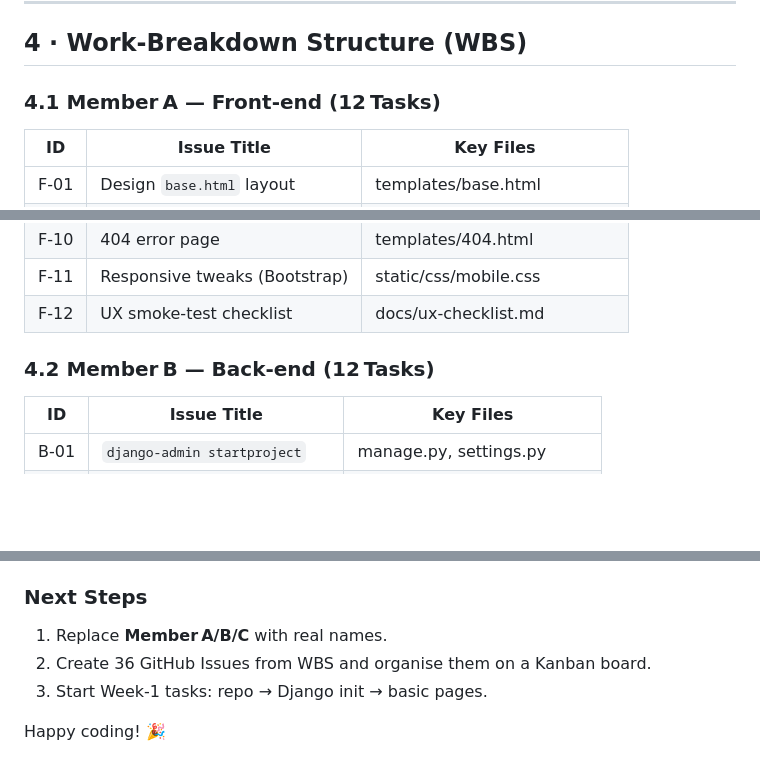
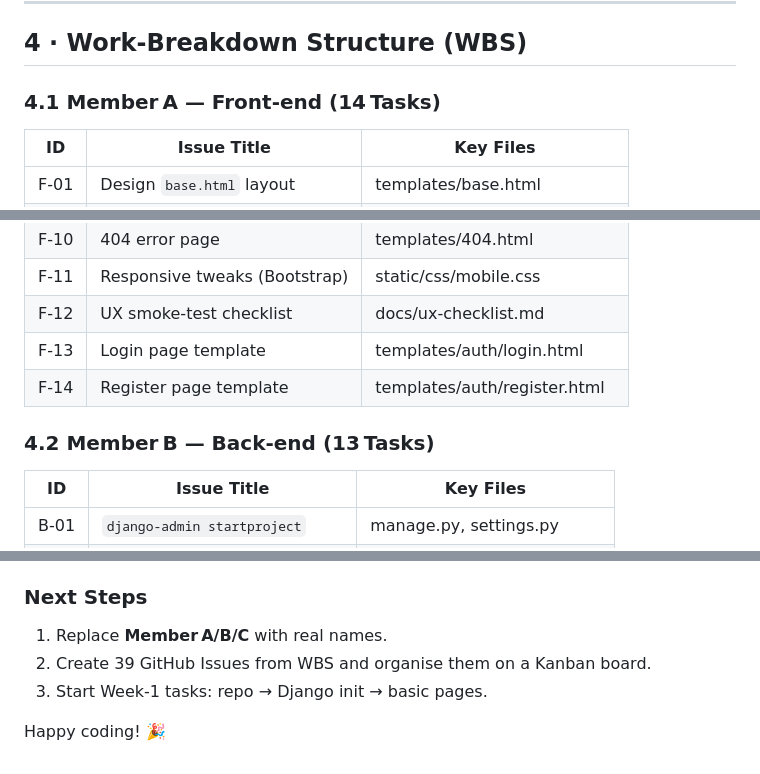
Before and after one commit to Project-Management-Assignment-ACU/BlogLite, a Markdown page: blog_plan.md, 3 parts joined by grey strips. Drawn GitHub-style; blank space fills up the shorter version.

Commit message:
Blog Plan Updated

```diff
--- a/blog_plan.md
+++ b/blog_plan.md
@@ -33,7 +33,7 @@
 
 ---
 ## 4 · Work‑Breakdown Structure (WBS)
-### 4.1 Member A — Front‑end (12 Tasks)
+### 4.1 Member A — Front‑end (14 Tasks)
 | ID | Issue Title | Key Files |
 |---|---|---|
 | F‑01 | Design `base.html` layout | templates/base.html |
@@ -48,8 +48,10 @@
 | F‑10 | 404 error page | templates/404.html |
 | F‑11 | Responsive tweaks (Bootstrap) | static/css/mobile.css |
 | F‑12 | UX smoke‑test checklist | docs/ux‑checklist.md |
+| F‑13 | Login page template | templates/auth/login.html |
+| F‑14 | Register page template | templates/auth/register.html |
 
-### 4.2 Member B — Back‑end (12 Tasks)
+### 4.2 Member B — Back‑end (13 Tasks)
 | ID | Issue Title | Key Files |
 |---|---|---|
 | B‑01 | `django‑admin startproject` | manage.py, settings.py |
@@ -119,7 +122,7 @@ simple_blog/
 ---
 ### Next Steps
 1. Replace **Member A/B/C** with real names.
-2. Create 36 GitHub Issues from WBS and organise them on a Kanban board.
+2. Create 39 GitHub Issues from WBS and organise them on a Kanban board.
 3. Start Week‑1 tasks: repo → Django init → basic pages.
 
 Happy coding! 🎉
```
Also changed, not shown: other parts of blog_plan.md (+1 -0 lines).
